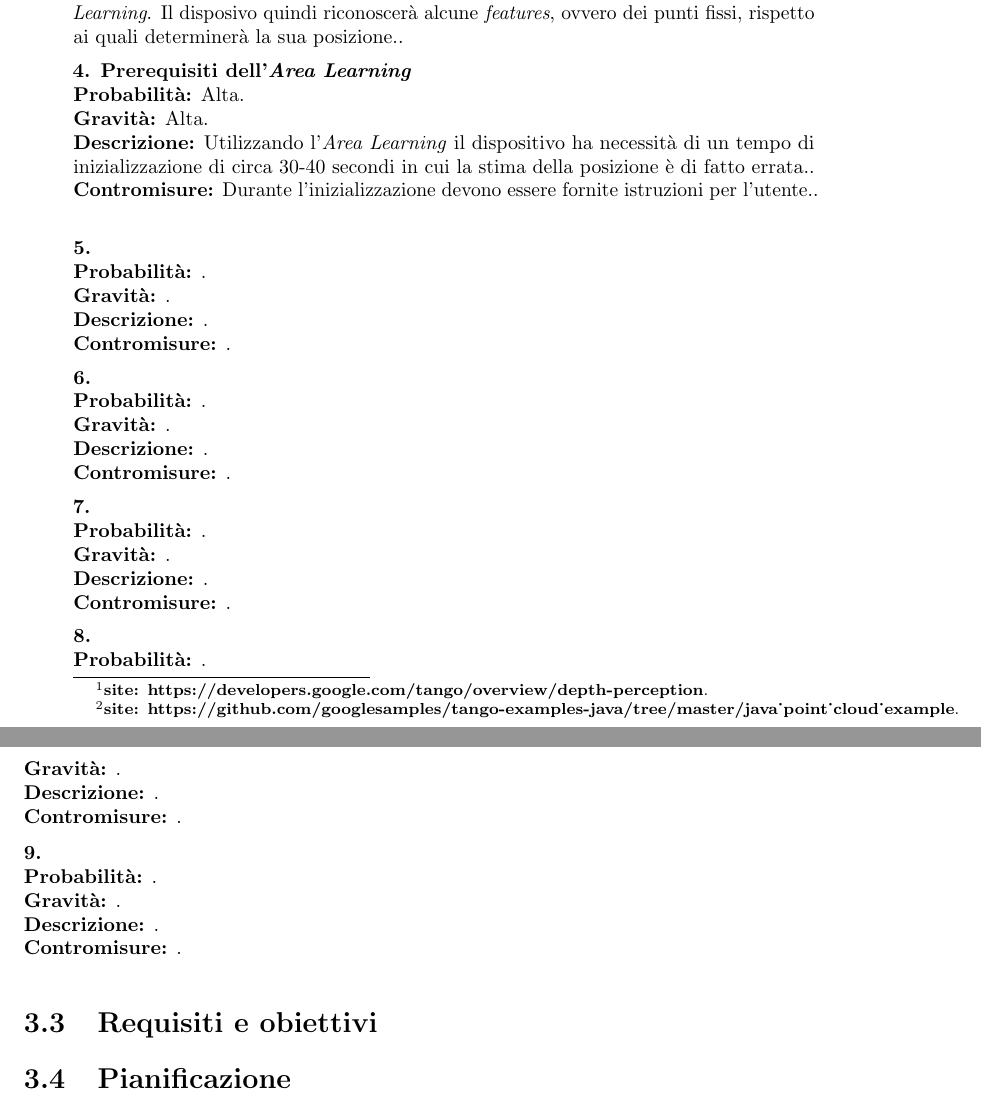
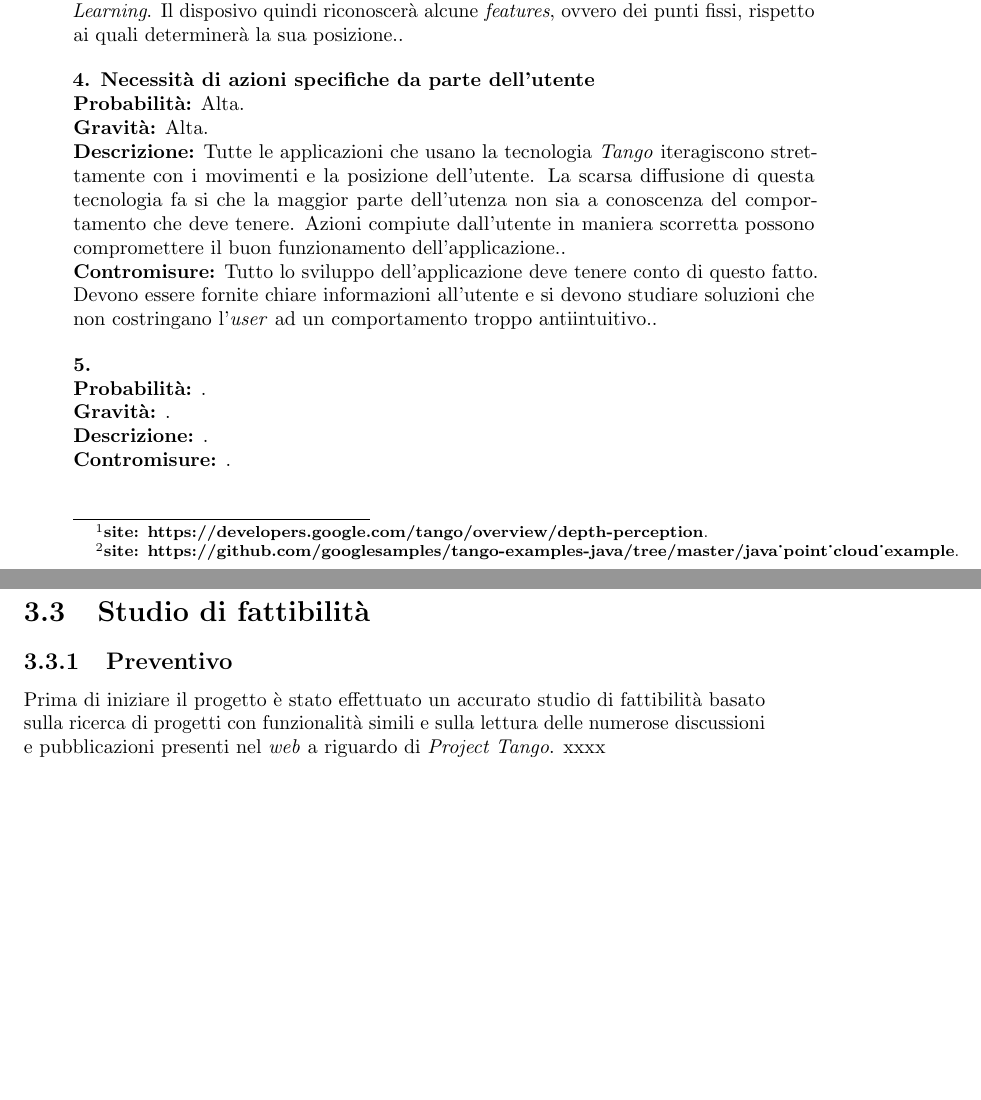
Before and after one commit to TommasoPadovan/LastTangoInMountainView_TesiTriennale, a LaTeX thesis (tesi.tex, which reads capitoli/capitolo-3.tex): two parts of pages 26 and 27 of 45, joined at a grey line, cut so that both start at the same text, the shorter picture padded with empty space. Compiled offline with pdfLaTeX.

Commit message:
Steso scheletro di processi e analisi dei richi/studio di fattiblità

```diff
--- a/capitoli/capitolo-3.tex
+++ b/capitoli/capitolo-3.tex
@@ -47,11 +46,11 @@ Si è quindi proceduto a elaborare delle possibili soluzioni per far fronte a ta
     \risksolution{Si è per questo deciso di adottare una tecnica denominata \emph{Area Learning}. Il disposivo quindi riconoscerà alcune \emph{features}, ovvero dei punti fissi, rispetto ai quali determinerà la sua posizione.}
     \label{risk:motion-tracking}
 \end{risk}
-\begin{risk}{Prerequisiti dell'\emph{Area Learning}}
+\begin{risk}{Necessità di azioni specifiche da parte dell'utente}
 	\riskchance{Alta}
 	\riskseverity{Alta}
-    \riskdescription{Utilizzando l'\emph{Area Learning} il dispositivo ha necessità di un tempo di inizializzazione di circa 30-40 secondi in cui la stima della posizione è di fatto errata.}
-    \risksolution{Durante l'inizializzazione devono essere fornite istruzioni per l'utente.}
+    \riskdescription{Tutte le applicazioni che usano la tecnologia \emph{Tango} iteragiscono strettamente con i movimenti e la posizione dell'utente. La scarsa diffusione di questa tecnologia fa si che la maggior parte dell'utenza non sia a conoscenza del comportamento che deve tenere. Azioni compiute dall'utente in maniera scorretta possono compromettere il buon funzionamento dell'applicazione.}
+    \risksolution{Tutto lo sviluppo dell'applicazione deve tenere conto di questo fatto. Devono essere fornite chiare informazioni all'utente e si devono studiare soluzioni che non costringano l'\emph{user} ad un comportamento troppo antiintuitivo.}
     \label{risk:area-learning}
 \end{risk}
 \begin{risk}{}
@@ -61,39 +60,10 @@ Si è quindi proceduto a elaborare delle possibili soluzioni per far fronte a ta
     \risksolution{}
     \label{}
 \end{risk}
-\begin{risk}{}
-	\riskchance{}
-	\riskseverity{}
-    \riskdescription{}
-    \risksolution{}
-    \label{}
-\end{risk}
-\begin{risk}{}
-	\riskchance{}
-	\riskseverity{}
-    \riskdescription{}
-    \risksolution{}
-    \label{}
-\end{risk}
-\begin{risk}{}
-	\riskchance{}
-	\riskseverity{}
-    \riskdescription{}
-    \risksolution{}
-    \label{}
-\end{risk}
-\begin{risk}{}
-	\riskchance{}
-	\riskseverity{}
-    \riskdescription{}
-    \risksolution{}
-    \label{}
-\end{risk}
-
-%**************************************************************
-\section{Requisiti e obiettivi}
-
 
 
 %**************************************************************
-\section{Pianificazione}
+\section{Studio di fattibilità}
+\subsection{Preventivo}
+Prima di iniziare il progetto è stato effettuato un accurato studio di fattibilità basato sulla ricerca di progetti con funzionalità simili e sulla lettura delle numerose discussioni e pubblicazioni presenti nel \emph{web} a riguardo di \emph{Project Tango}.
+xxxx
```
Also changed, not shown: tesi.pdf, capitoli/capitolo-3.tex (5 more changed lines), 1 other file.
